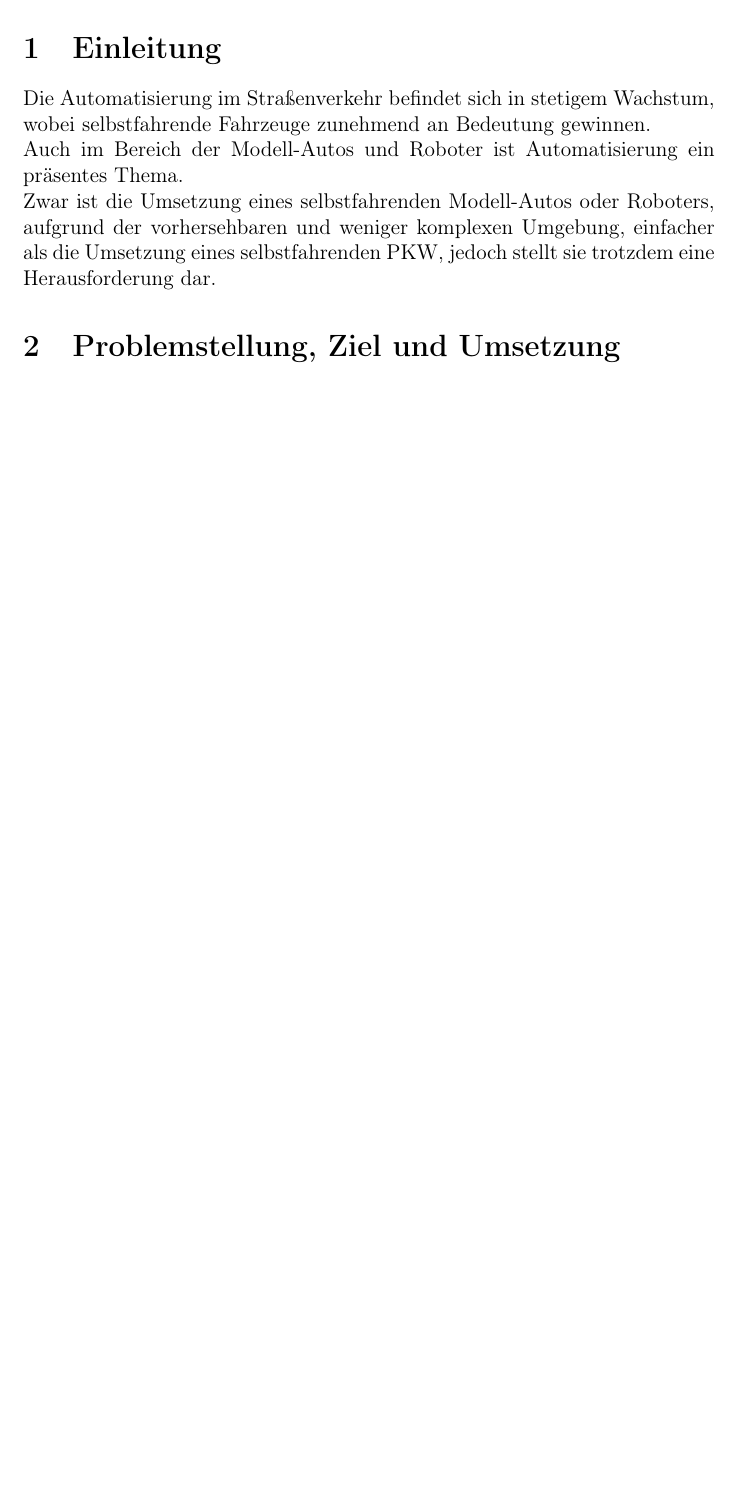
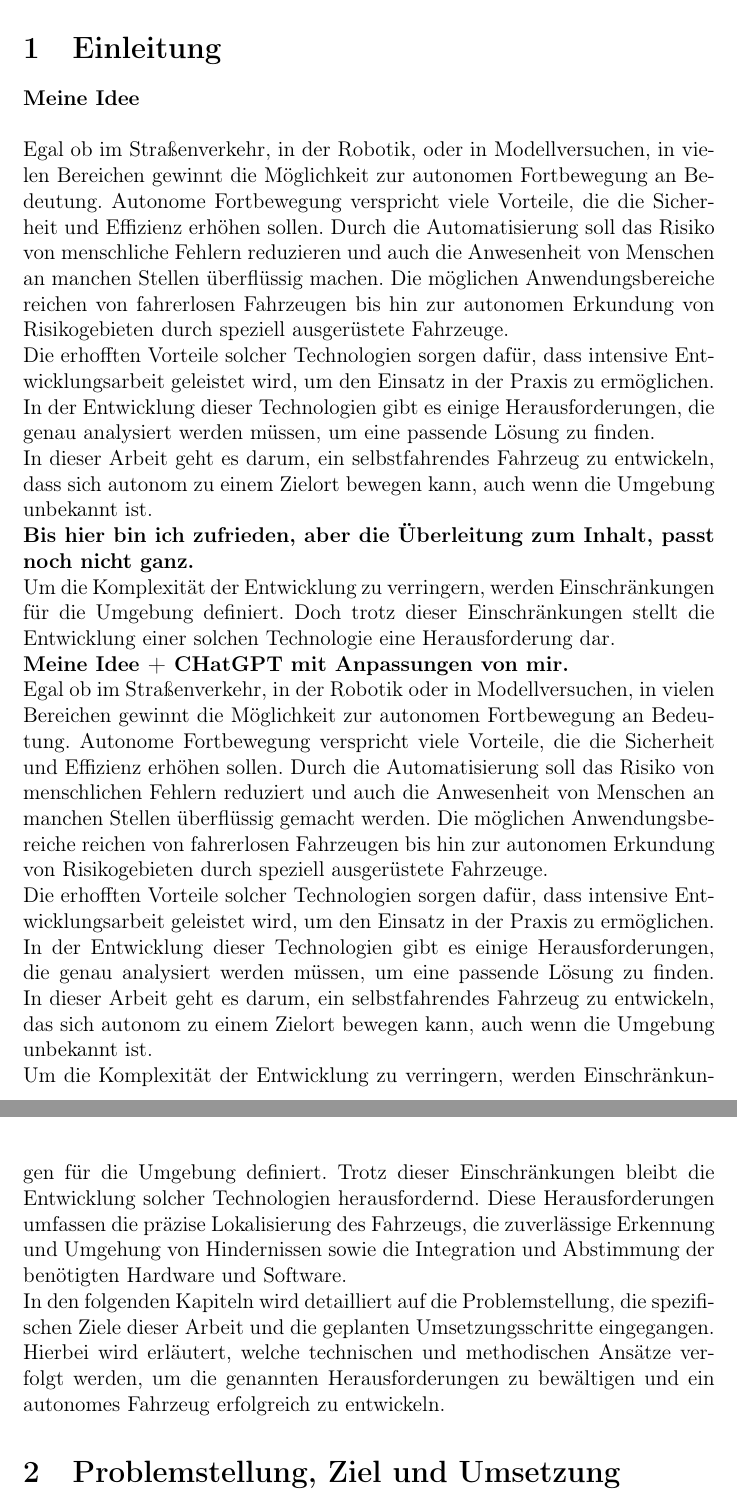
Before and after one commit to Jundy0/Studienarbeit, a LaTeX document (Latex/Studienarbeit.tex, which reads Latex/chapters/1_einleitung.tex): part of page 12 of 84 before the commit and two parts of pages 12 and 13 of 85 after it, the two joined at a grey line, cut so that both start at the same text, the shorter picture padded with empty space. Compiled offline with pdfLaTeX.

Commit message:
Einleitung WIP

```diff
--- a/Latex/chapters/1_einleitung.tex
+++ b/Latex/chapters/1_einleitung.tex
@@ -1,6 +1,40 @@
 \section{Einleitung}
-Die Automatisierung im Straßenverkehr befindet sich in stetigem Wachstum, wobei selbstfahrende Fahrzeuge zunehmend an Bedeutung gewinnen. \\
-Auch im Bereich der Modell-Autos und Roboter ist Automatisierung ein präsentes Thema.
+%Die Automatisierung im Straßenverkehr befindet sich in stetigem Wachstum, wobei selbstfahrende Fahrzeuge zunehmend an Bedeutung gewinnen. \\
+%Auch im Bereich der Modell-Autos und Roboter ist Automatisierung ein präsentes Thema. \\
+%Zwar ist die Umsetzung eines selbstfahrenden Modell-Autos oder Roboters, aufgrund der vorhersehbaren und weniger komplexen Umgebung,
+%einfacher als die Umsetzung eines selbstfahrenden PKW, jedoch stellt sie trotzdem eine Herausforderung dar.
 
-Zwar ist die Umsetzung eines selbstfahrenden Modell-Autos oder Roboters, aufgrund der vorhersehbaren und weniger komplexen Umgebung,
-einfacher als die Umsetzung eines selbstfahrenden PKW, jedoch stellt sie trotzdem eine Herausforderung dar.
+\textbf{Meine Idee}\\
+
+Egal ob im Straßenverkehr, in der Robotik, oder in Modellversuchen, in vielen Bereichen gewinnt die Möglichkeit zur autonomen Fortbewegung an Bedeutung.
+Autonome Fortbewegung verspricht viele Vorteile, die die Sicherheit und Effizienz erhöhen sollen.
+Durch die Automatisierung soll das Risiko von menschliche Fehlern reduzieren und auch die Anwesenheit von Menschen an manchen Stellen überflüssig machen.
+Die möglichen Anwendungsbereiche reichen von fahrerlosen Fahrzeugen bis hin zur autonomen Erkundung von Risikogebieten durch speziell ausgerüstete Fahrzeuge.
+
+Die erhofften Vorteile solcher Technologien sorgen dafür, dass intensive Entwicklungsarbeit geleistet wird, um den Einsatz in der Praxis zu ermöglichen.
+In der Entwicklung dieser Technologien gibt es einige Herausforderungen, die genau analysiert werden müssen, um eine passende Lösung zu finden.
+
+In dieser Arbeit geht es darum, ein selbstfahrendes Fahrzeug zu entwickeln, dass sich autonom zu einem Zielort bewegen kann, auch wenn die Umgebung unbekannt ist.\\
+\textbf{Bis hier bin ich zufrieden, aber die Überleitung zum Inhalt, passt noch nicht ganz.}
+
+Um die Komplexität der Entwicklung zu verringern, werden Einschränkungen für die Umgebung definiert.
+Doch trotz dieser Einschränkungen stellt die Entwicklung einer solchen Technologie eine Herausforderung dar.
+
+
+\textbf{Meine Idee + CHatGPT mit Anpassungen von mir.}\\
+Egal ob im Straßenverkehr, in der Robotik oder in Modellversuchen, in vielen Bereichen gewinnt die Möglichkeit zur autonomen Fortbewegung an Bedeutung.
+Autonome Fortbewegung verspricht viele Vorteile, die die Sicherheit und Effizienz erhöhen sollen.
+Durch die Automatisierung soll das Risiko von menschlichen Fehlern reduziert und auch die Anwesenheit von Menschen an manchen Stellen überflüssig gemacht werden.
+Die möglichen Anwendungsbereiche reichen von fahrerlosen Fahrzeugen bis hin zur autonomen Erkundung von Risikogebieten durch speziell ausgerüstete Fahrzeuge.
+
+Die erhofften Vorteile solcher Technologien sorgen dafür, dass intensive Entwicklungsarbeit geleistet wird, um den Einsatz in der Praxis zu ermöglichen.
+In der Entwicklung dieser Technologien gibt es einige Herausforderungen, die genau analysiert werden müssen, um eine passende Lösung zu finden.
+In dieser Arbeit geht es darum, ein selbstfahrendes Fahrzeug zu entwickeln, das sich autonom zu einem Zielort bewegen kann, auch wenn die Umgebung unbekannt ist.
+
+Um die Komplexität der Entwicklung zu verringern, werden Einschränkungen für die Umgebung definiert.
+Trotz dieser Einschränkungen bleibt die Entwicklung solcher Technologien herausfordernd.
+Diese Herausforderungen umfassen die präzise Lokalisierung des Fahrzeugs,
+die zuverlässige Erkennung und Umgehung von Hindernissen sowie die Integration und Abstimmung der benötigten Hardware und Software.
+
+In den folgenden Kapiteln wird detailliert auf die Problemstellung, die spezifischen Ziele dieser Arbeit und die geplanten Umsetzungsschritte eingegangen.
+Hierbei wird erläutert, welche technischen und methodischen Ansätze verfolgt werden, um die genannten Herausforderungen zu bewältigen und ein autonomes Fahrzeug erfolgreich zu entwickeln.
```
Also changed, not shown: Latex/Studienarbeit.pdf.
